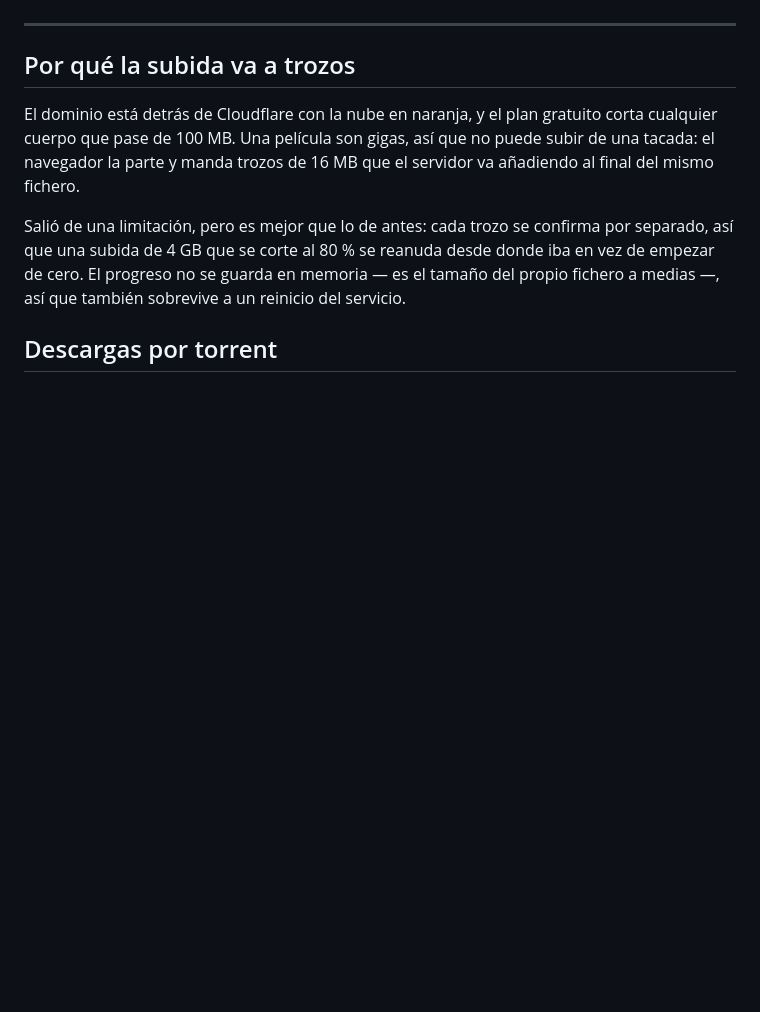
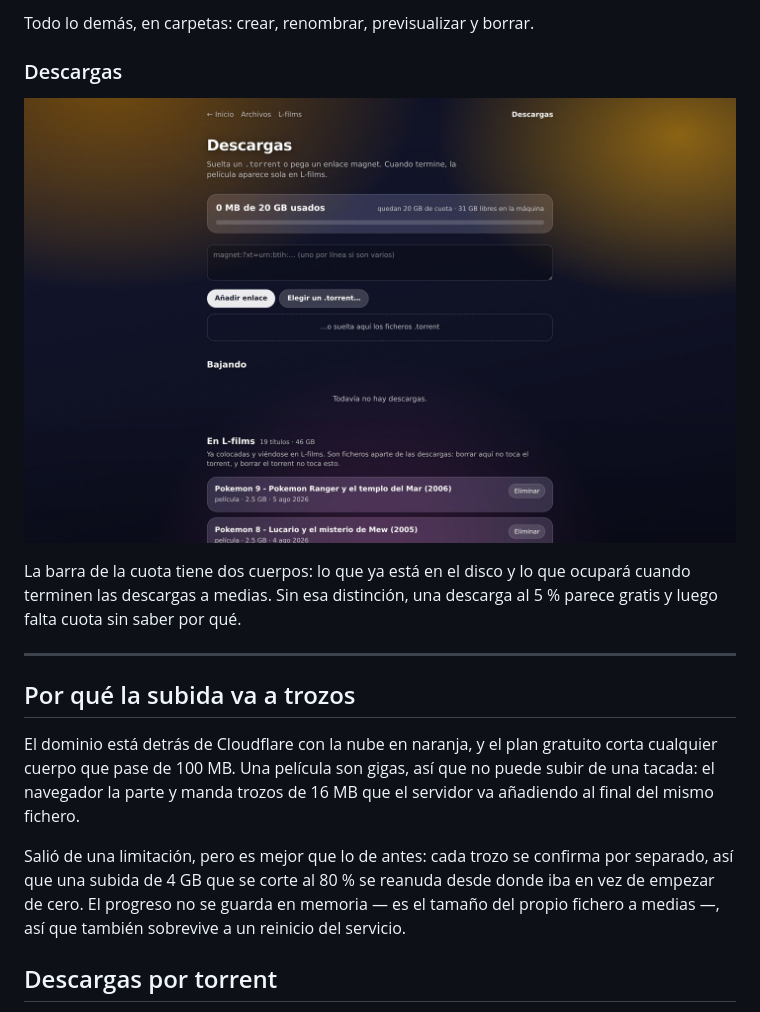
Before and after one commit to pelayodesantiago98-ctrl/l-archivos, a Markdown page: README.md, the part around the change printed below. Rendered like a GitHub page; pictures changed too: assets/screenshots/descargas.jpg (added); blank space fills up the shorter version.

```diff
--- a/README.md
+++ b/README.md
@@ -18,3 +49,12 @@ comparte con el resto la sesión del portal, el aspecto y el buzón de vídeo.
+Todo lo demás, en carpetas: crear, renombrar, previsualizar y borrar.
+
+### Descargas
+
+![Descargas por torrent](assets/screenshots/descargas.jpg)
+
+La barra de la cuota tiene dos cuerpos: lo que ya está en el disco y lo que
+ocupará cuando terminen las descargas a medias. Sin esa distinción, una descarga
+al 5 % parece gratis y luego falta cuota sin saber por qué.
 
 ---
 
```
Also changed, not shown: other parts of README.md (+31 -0 lines), assets/screenshots/archivos.jpg (added), assets/screenshots/documento-abierto.jpg (added), assets/screenshots/documentos.jpg (added), assets/screenshots/fotos.jpg (added).
